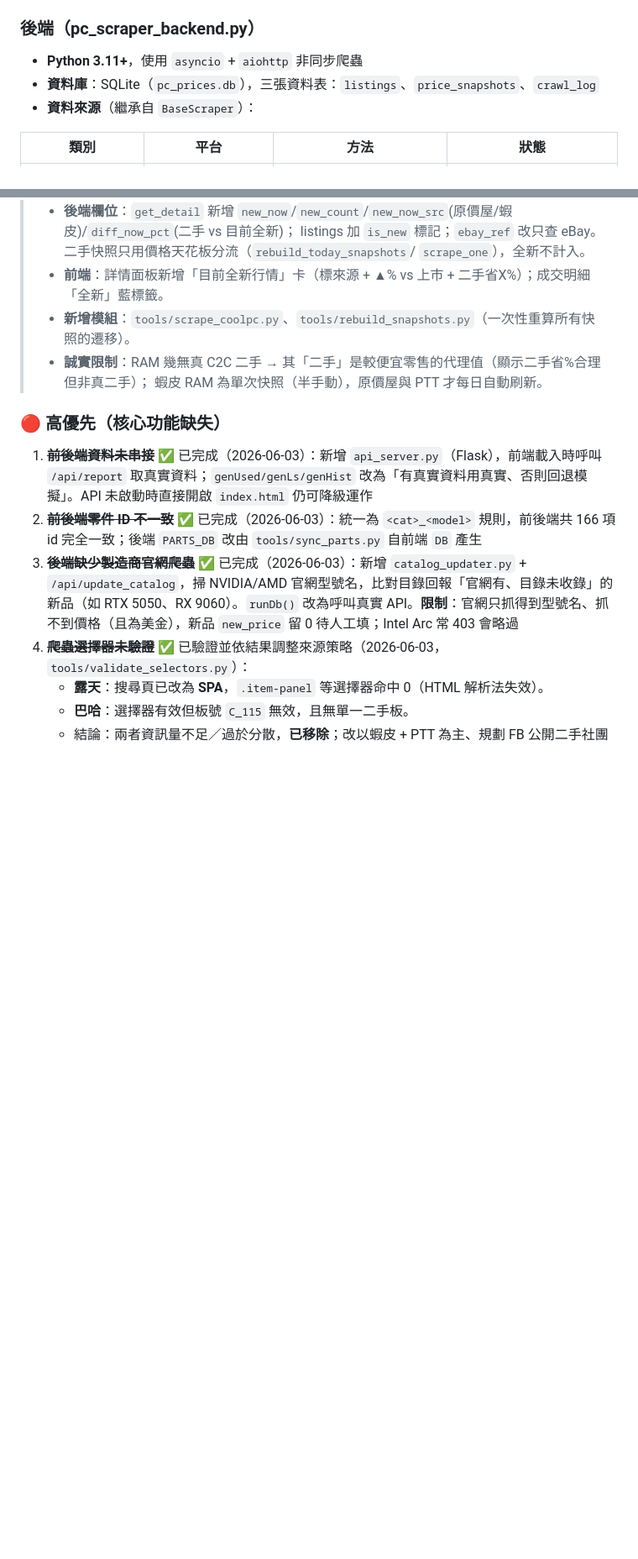
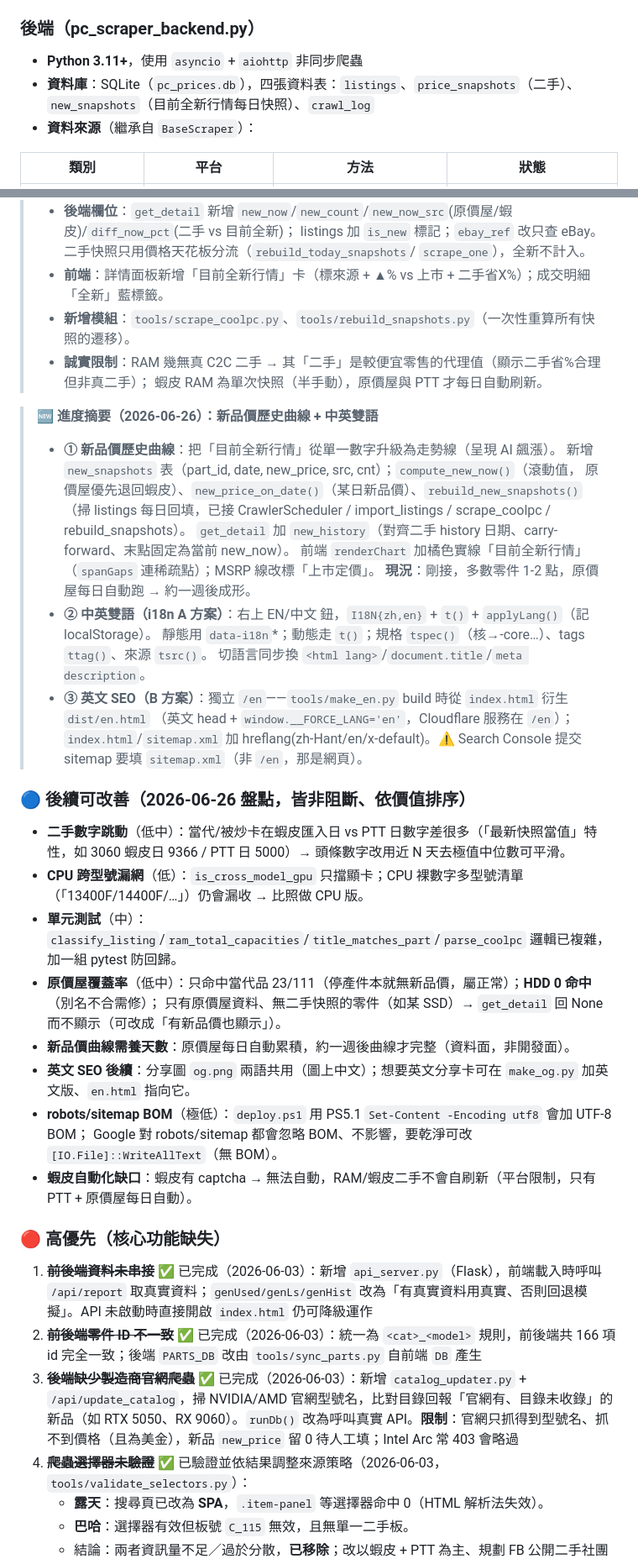
Before and after one commit to aooaooaoo25-sketch/pc-parts-price-tracker, a Markdown page: CLAUDE.md, 2 parts joined by grey strips. Shown at 84% size. Rendered like a GitHub page; blank space fills up the shorter version.

Commit message:
docs: CLAUDE.md 記錄 2026-06-26（新品價曲線+中英雙語+英文SEO）與『後續可改善』盤點
- 新增 2026-06-26 進度摘要：new_snapshots/new_history/曲線、i18n A 方案、/en B 方案
- 新增『🔵 後續可改善』清單：二手平滑、CPU 跨型號、單元測試、原價屋覆蓋率/HDD、
  曲線養天數、英文 og、robots/sitemap BOM、蝦皮自動化缺口
- 更新 renderChart/genUsed/toggleLang 函式說明、四張資料表

Co-Authored-By: Claude Opus 4.8 <noreply@anthropic.com>

```diff
--- a/CLAUDE.md
+++ b/CLAUDE.md
@@ -123,7 +124,7 @@ pc_price_tracker/
 ### 後端（pc_scraper_backend.py）
 
 - **Python 3.11+**，使用 `asyncio` + `aiohttp` 非同步爬蟲
-- **資料庫**：SQLite（`pc_prices.db`），三張資料表：`listings`、`price_snapshots`、`crawl_log`
+- **資料庫**：SQLite（`pc_prices.db`），四張資料表：`listings`、`price_snapshots`（二手）、`new_snapshots`（目前全新行情每日快照）、`crawl_log`
 - **資料來源**（繼承自 `BaseScraper`）：
 
 | 類別 | 平台 | 方法 | 狀態 |
@@ -188,6 +189,35 @@ pc_price_tracker/
 > - **新增模組**：`tools/scrape_coolpc.py`、`tools/rebuild_snapshots.py`（一次性重算所有快照的遷移）。
 > - **誠實限制**：RAM 幾無真 C2C 二手 → 其「二手」是較便宜零售的代理值（顯示二手省%合理但非真二手）；
 >   蝦皮 RAM 為單次快照（半手動），原價屋與 PTT 才每日自動刷新。
+
+> **🆕 進度摘要（2026-06-26）：新品價歷史曲線 + 中英雙語**
+> - **① 新品價歷史曲線**：把「目前全新行情」從單一數字升級為走勢線（呈現 AI 飆漲）。
+>   新增 `new_snapshots` 表（part_id, date, new_price, src, cnt）；`compute_new_now()`（滾動值，
+>   原價屋優先退回蝦皮）、`new_price_on_date()`（某日新品價）、`rebuild_new_snapshots()`（掃 listings
+>   每日回填，已接 CrawlerScheduler / import_listings / scrape_coolpc / rebuild_snapshots）。
+>   `get_detail` 加 `new_history`（對齊二手 history 日期、carry-forward、末點固定為當前 new_now）。
+>   前端 `renderChart` 加橘色實線「目前全新行情」（`spanGaps` 連稀疏點）；MSRP 線改標「上市定價」。
+>   **現況**：剛接，多數零件 1-2 點，原價屋每日自動跑 → 約一週後成形。
+> - **② 中英雙語（i18n A 方案）**：右上 EN/中文 鈕，`I18N{zh,en}` + `t()` + `applyLang()`（記 localStorage）。
+>   靜態用 `data-i18n`*；動態走 `t()`；規格 `tspec()`（核→-core…）、tags `ttag()`、來源 `tsrc()`。
+>   切語言同步換 `<html lang>`/`document.title`/`meta description`。
+> - **③ 英文 SEO（B 方案）**：獨立 `/en`——`tools/make_en.py` build 時從 `index.html` 衍生 `dist/en.html`
+>   （英文 head + `window.__FORCE_LANG='en'`，Cloudflare 服務在 `/en`）；`index.html`/`sitemap.xml` 加
+>   hreflang(zh-Hant/en/x-default)。⚠️ Search Console 提交 sitemap 要填 `sitemap.xml`（非 `/en`，那是網頁）。
+
+### 🔵 後續可改善（2026-06-26 盤點，皆非阻斷、依價值排序）
+
+- **二手數字跳動**（低中）：當代/被炒卡在蝦皮匯入日 vs PTT 日數字差很多（「最新快照當值」特性，如 3060
+  蝦皮日 9366 / PTT 日 5000）→ 頭條數字改用近 N 天去極值中位數可平滑。
+- **CPU 跨型號漏網**（低）：`is_cross_model_gpu` 只擋顯卡；CPU 裸數字多型號清單（「13400F/14400F/…」）仍會漏收 → 比照做 CPU 版。
+- **單元測試**（中）：`classify_listing`/`ram_total_capacities`/`title_matches_part`/`parse_coolpc` 邏輯已複雜，加一組 pytest 防回歸。
+- **原價屋覆蓋率**（低中）：只命中當代品 23/111（停產件本就無新品價，屬正常）；**HDD 0 命中**（別名不合需修）；
+  只有原價屋資料、無二手快照的零件（如某 SSD）→ `get_detail` 回 None 而不顯示（可改成「有新品價也顯示」）。
+- **新品價曲線需養天數**：原價屋每日自動累積，約一週後曲線才完整（資料面，非開發面）。
+- **英文 SEO 後續**：分享圖 `og.png` 兩語共用（圖上中文）；想要英文分享卡可在 `make_og.py` 加英文版、`en.html` 指向它。
+- **robots/sitemap BOM**（極低）：`deploy.ps1` 用 PS5.1 `Set-Content -Encoding utf8` 會加 UTF-8 BOM；
+  Google 對 robots/sitemap 都會忽略 BOM、不影響，要乾淨可改 `[IO.File]::WriteAllText`（無 BOM）。
+- **蝦皮自動化缺口**：蝦皮有 captcha → 無法自動，RAM/蝦皮二手不會自刷新（平台限制，只有 PTT + 原價屋每日自動）。
 
 ### 🔴 高優先（核心功能缺失）
 
```
Also changed, not shown: other parts of CLAUDE.md (+3 -2 lines).
